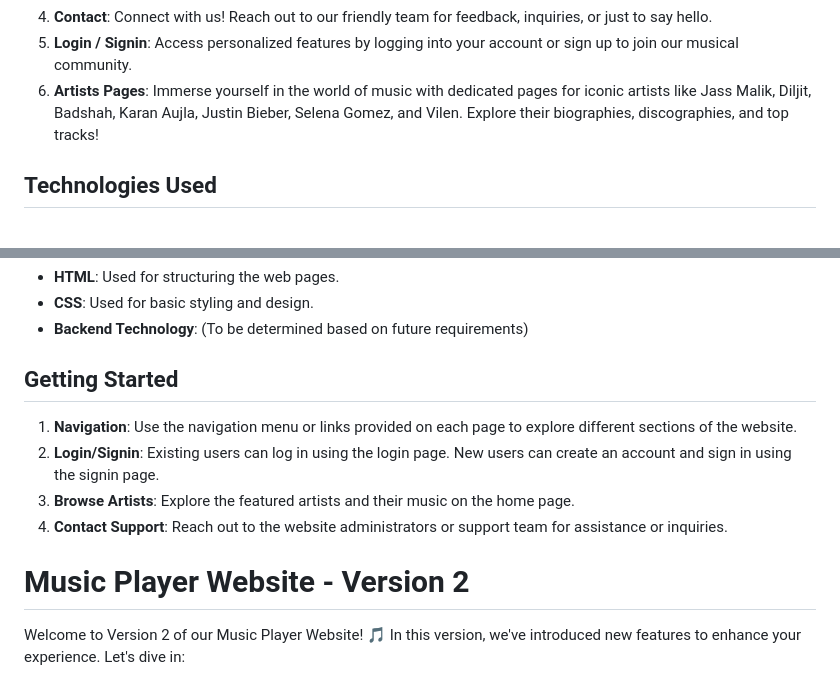
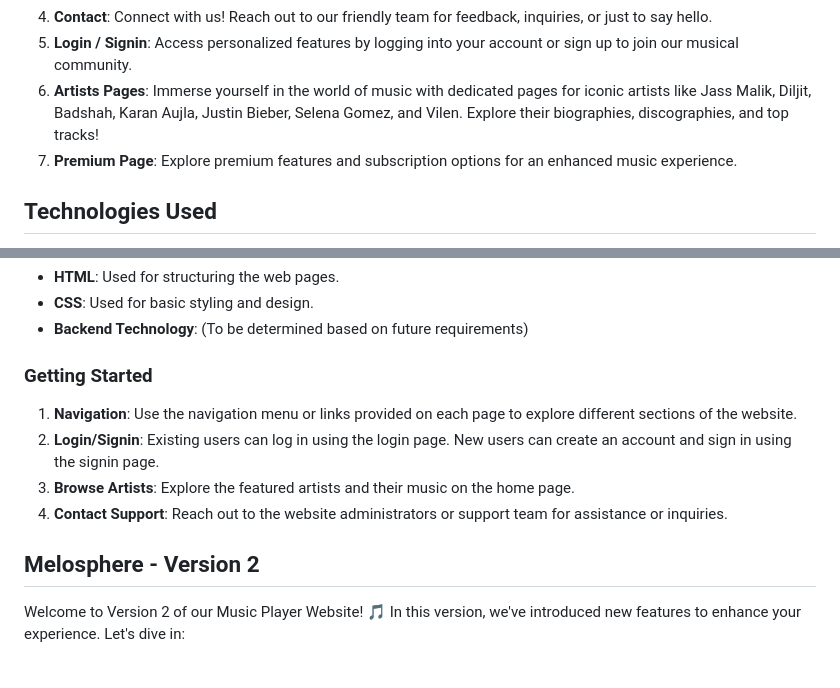
Before and after one commit to Herish2027/Final_Project_Scm, a Markdown page: README.md, 2 parts joined by grey strips. Drawn GitHub-style.

```diff
--- a/README.md
+++ b/README.md
@@ -11,6 +11,7 @@ Welcome to our Music Player Website! 🎶 This project is all about bringing you
 4. **Contact**: Connect with us! Reach out to our friendly team for feedback, inquiries, or just to say hello.
 5. **Login / Signin**: Access personalized features by logging into your account or sign up to join our musical community.
 6. **Artists Pages**: Immerse yourself in the world of music with dedicated pages for iconic artists like Jass Malik, Diljit, Badshah, Karan Aujla, Justin Bieber, Selena Gomez, and Vilen. Explore their biographies, discographies, and top tracks!
+7. **Premium Page**: Explore premium features and subscription options for an enhanced music experience.
 
 
 ## Technologies Used
@@ -68,7 +69,7 @@ Welcome to Version 1 of our Music Player Website! 🎵 This version includes bas
 - **CSS**: Used for basic styling and design.
 - **Backend Technology**: (To be determined based on future requirements)
 
-## Getting Started
+### Getting Started
 
 1. **Navigation**: Use the navigation menu or links provided on each page to explore different sections of the website.
 2. **Login/Signin**: Existing users can log in using the login page. New users can create an account and sign in using the signin page.
@@ -76,7 +77,7 @@ Welcome to Version 1 of our Music Player Website! 🎵 This version includes bas
 4. **Contact Support**: Reach out to the website administrators or support team for assistance or inquiries.
 
 
-# Music Player Website - Version 2
+## Melosphere - Version 2
 
 Welcome to Version 2 of our Music Player Website! 🎵 In this version, we've introduced new features to enhance your experience. Let's dive in:
 
```
Also changed, not shown: other parts of README.md (+1 -1 lines).
